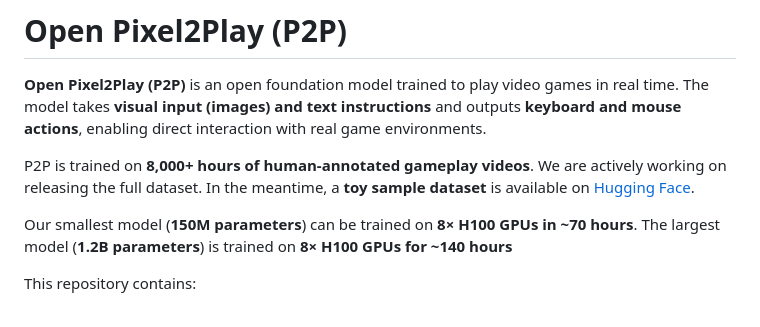
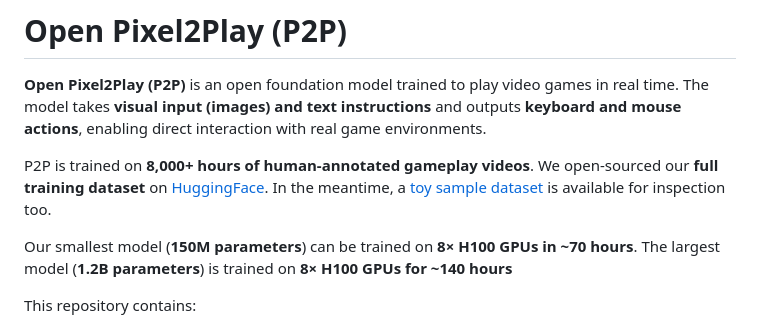
Before and after one commit to elefant-ai/open-p2p, a Markdown page: README.md, the part around the change. Drawn GitHub-style.

```diff
--- a/README.md
+++ b/README.md
@@ -2,7 +2,7 @@
 
 **Open Pixel2Play (P2P)** is an open foundation model trained to play video games in real time. The model takes **visual input (images) and text instructions** and outputs **keyboard and mouse actions**, enabling direct interaction with real game environments.
 
-P2P is trained on **8,000+ hours of human-annotated gameplay videos**. We are actively working on releasing the full dataset. In the meantime, a **toy sample dataset** is available on [Hugging Face](https://huggingface.co/datasets/guaguaa/p2p-toy-examples).
+P2P is trained on **8,000+ hours of human-annotated gameplay videos**. We open-sourced our **full training dataset** on [HuggingFace](https://huggingface.co/datasets/elefantai/p2p-full-data). In the meantime, a [toy sample dataset](https://huggingface.co/datasets/guaguaa/p2p-toy-examples) is available for inspection too.
 
 Our smallest model (**150M parameters**) can be trained on **8× H100 GPUs in ~70 hours**. The largest model (**1.2B parameters**) is trained on **8× H100 GPUs for ~140 hours**
 
```
